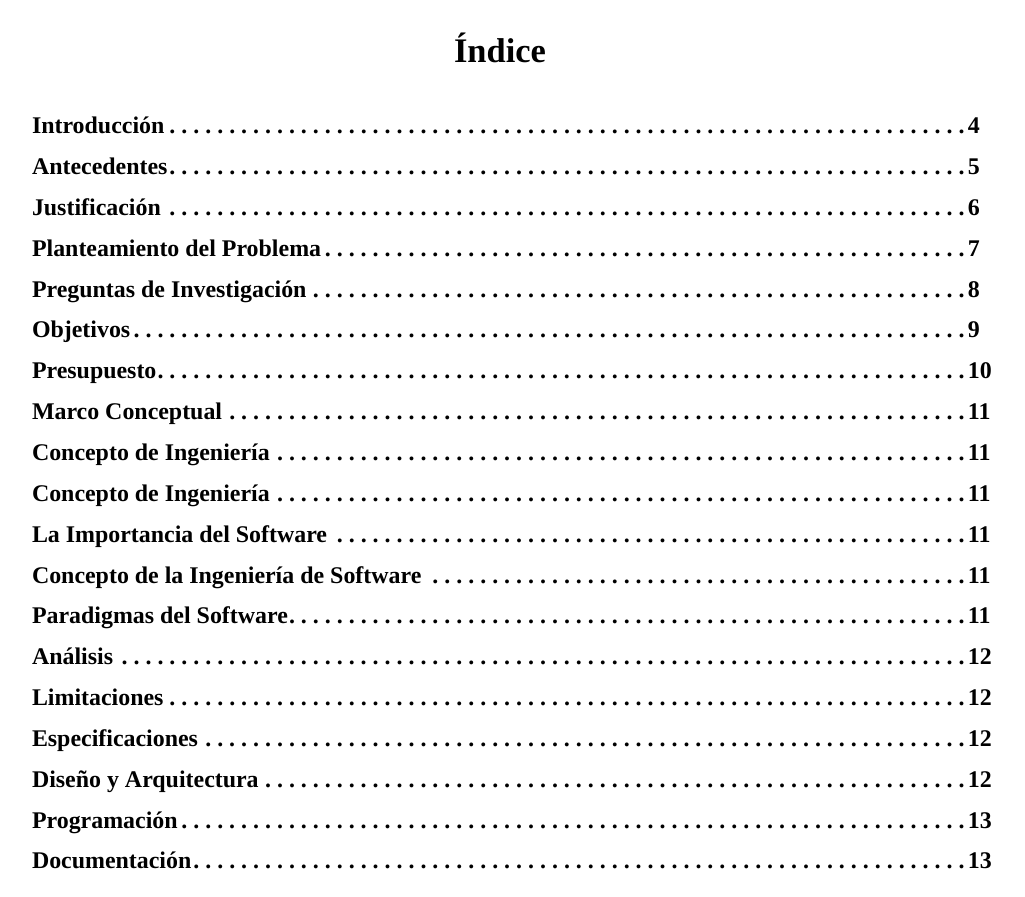
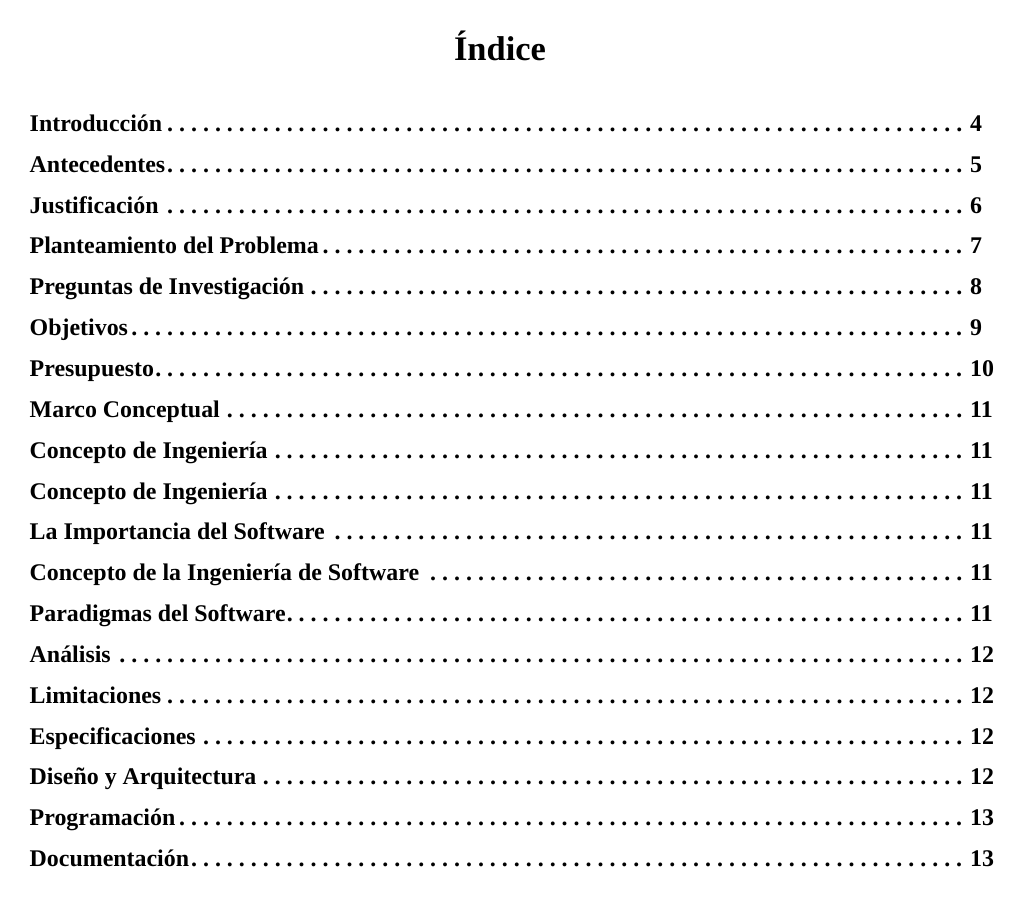
Before and after one commit to Dreamink-SNPP/BookThesis, a LaTeX document (Libro.tex): page 3 of 13. Compiled offline with XeLaTeX; a missing font is replaced by an installed copy or a similar font.

Commit message:
feat: agregar márgenes 2.5cm para el documento

```diff
--- a/Libro.tex
+++ b/Libro.tex
@@ -1,5 +1,6 @@
 \documentclass[12pt]{article}
 \usepackage[margin=1in]{geometry}
+\geometry{left=2.5cm, right=2.5cm, top=2.5cm, bottom=2.5cm}
 \usepackage{fontspec}
 \usepackage[spanish]{babel}
 \usepackage{titlesec}
```
